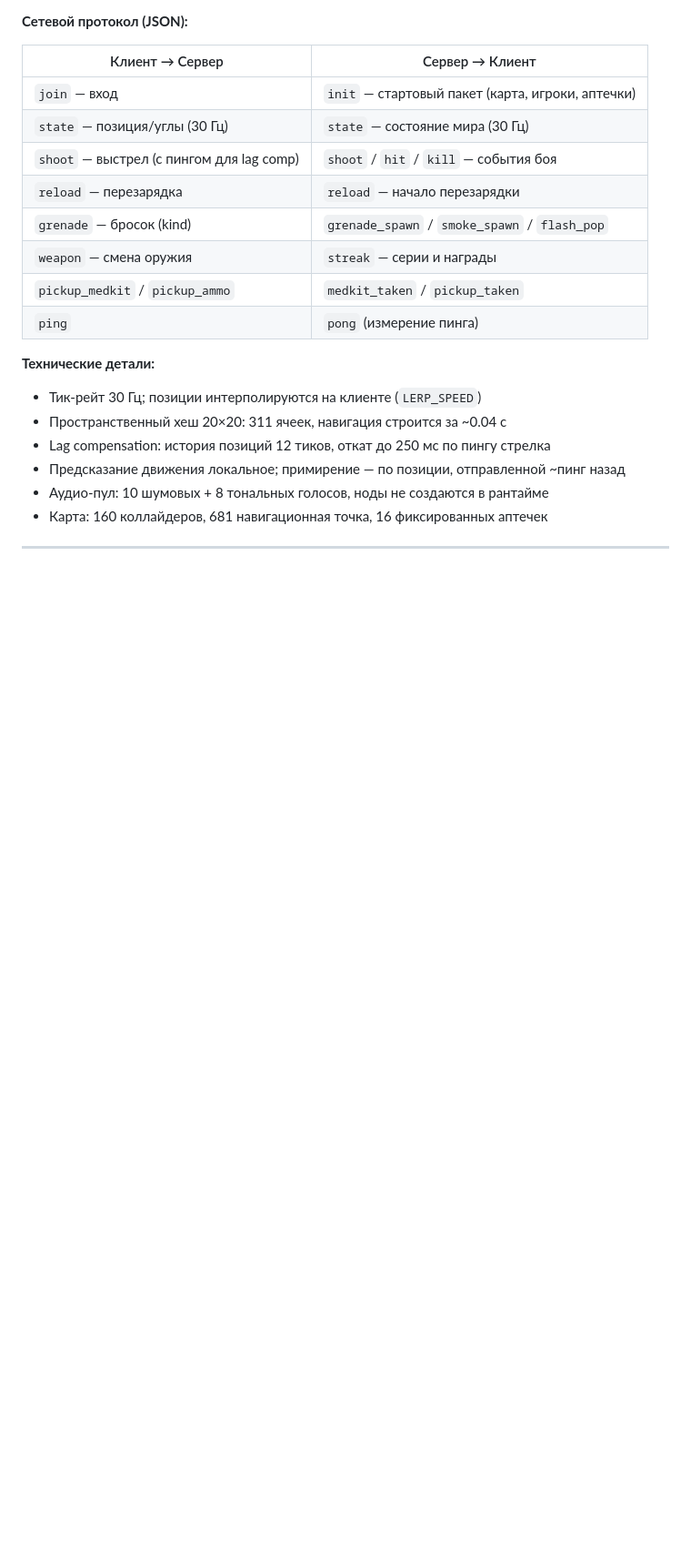
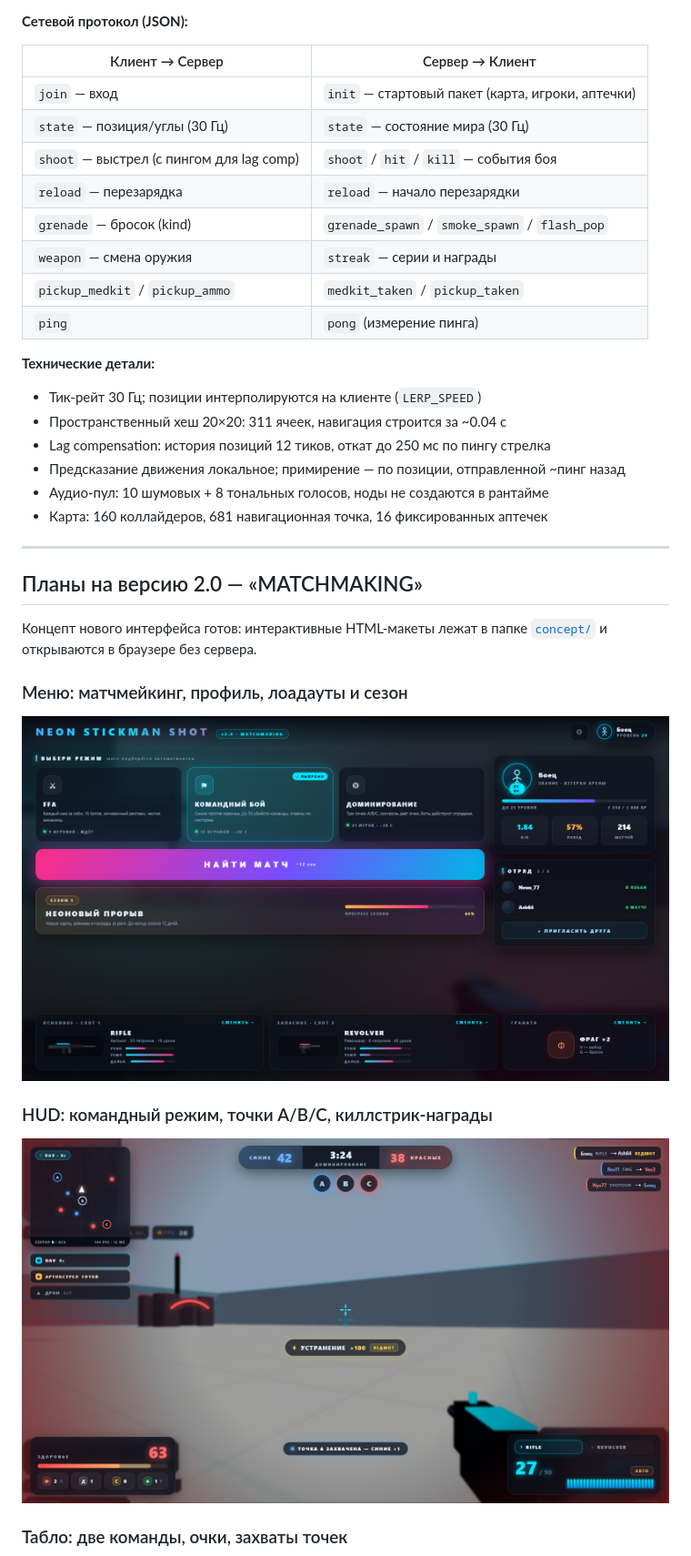
Before and after one commit to Xeney/neon-stickman-shot-, a Markdown page: README.md, the part around one of its changes. Shown at 91% size. Rendered like a GitHub page; pictures changed too: screenshots/v2-hud.png (added), screenshots/v2-menu.png (added); blank space fills up the shorter version.

Commit message:
v2.0: концепт интерфейса — макеты меню/HUD/табло, скриншоты, планы в README

```diff
--- a/README.md
+++ b/README.md
@@ -141,3 +141,18 @@ WebSocket:     ws://192.168.x.x:8001
 
 ---
 
+## Планы на версию 2.0 — «MATCHMAKING»
+
+Концепт нового интерфейса готов: интерактивные HTML-макеты лежат в папке [`concept/`](concept/)
+и открываются в браузере без сервера.
+
+### Меню: матчмейкинг, профиль, лоадауты и сезон
+
+![Концепт меню v2.0](screenshots/v2-menu.png)
+
+### HUD: командный режим, точки A/B/C, киллстрик-награды
+
+![Концепт HUD v2.0](screenshots/v2-hud.png)
+
+### Табло: две команды, очки, захваты точек
+
```
Also changed, not shown: other parts of README.md (+30 -1 lines), screenshots/v2-scoreboard.png (added), 3 other files.
